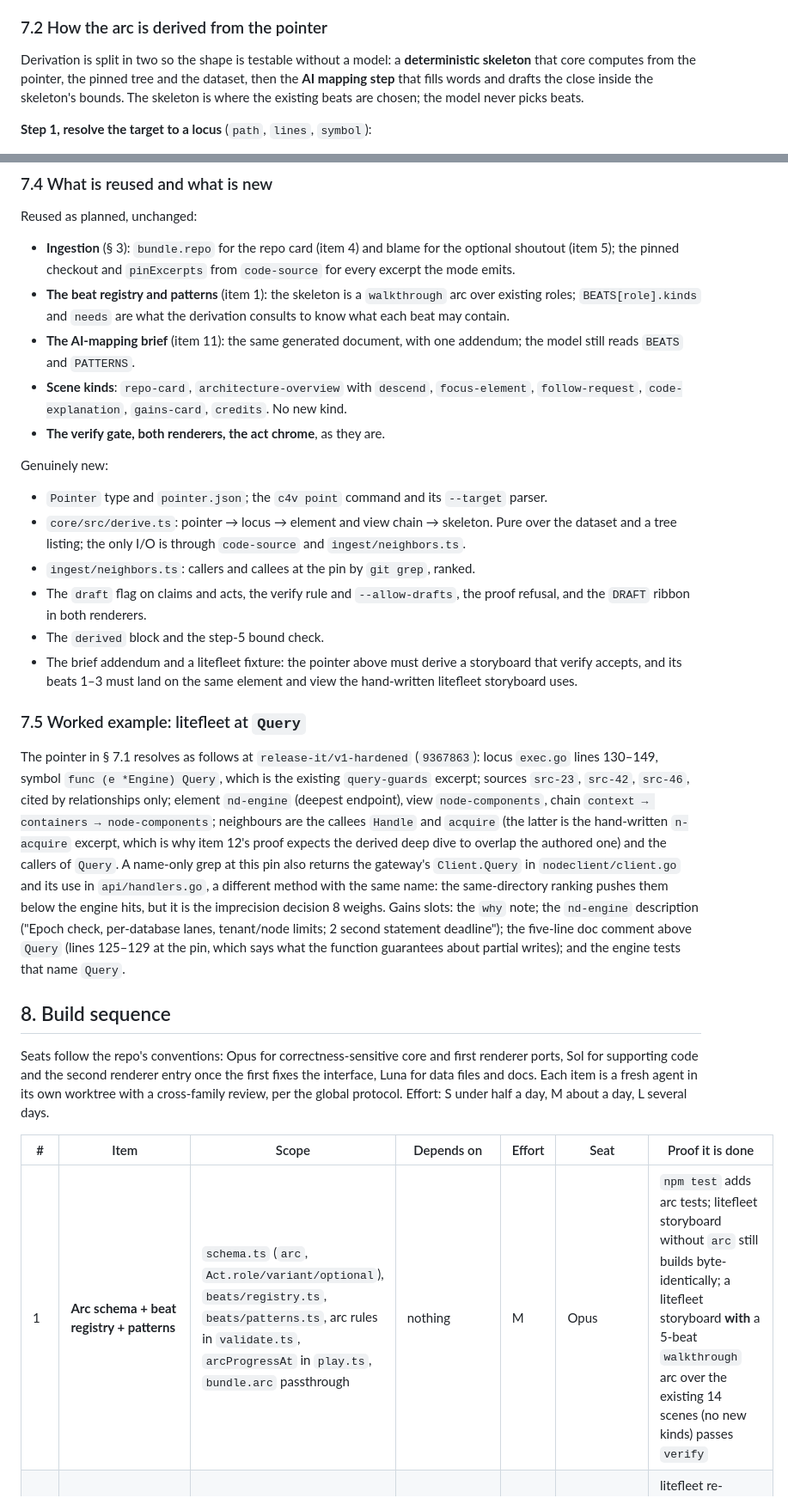
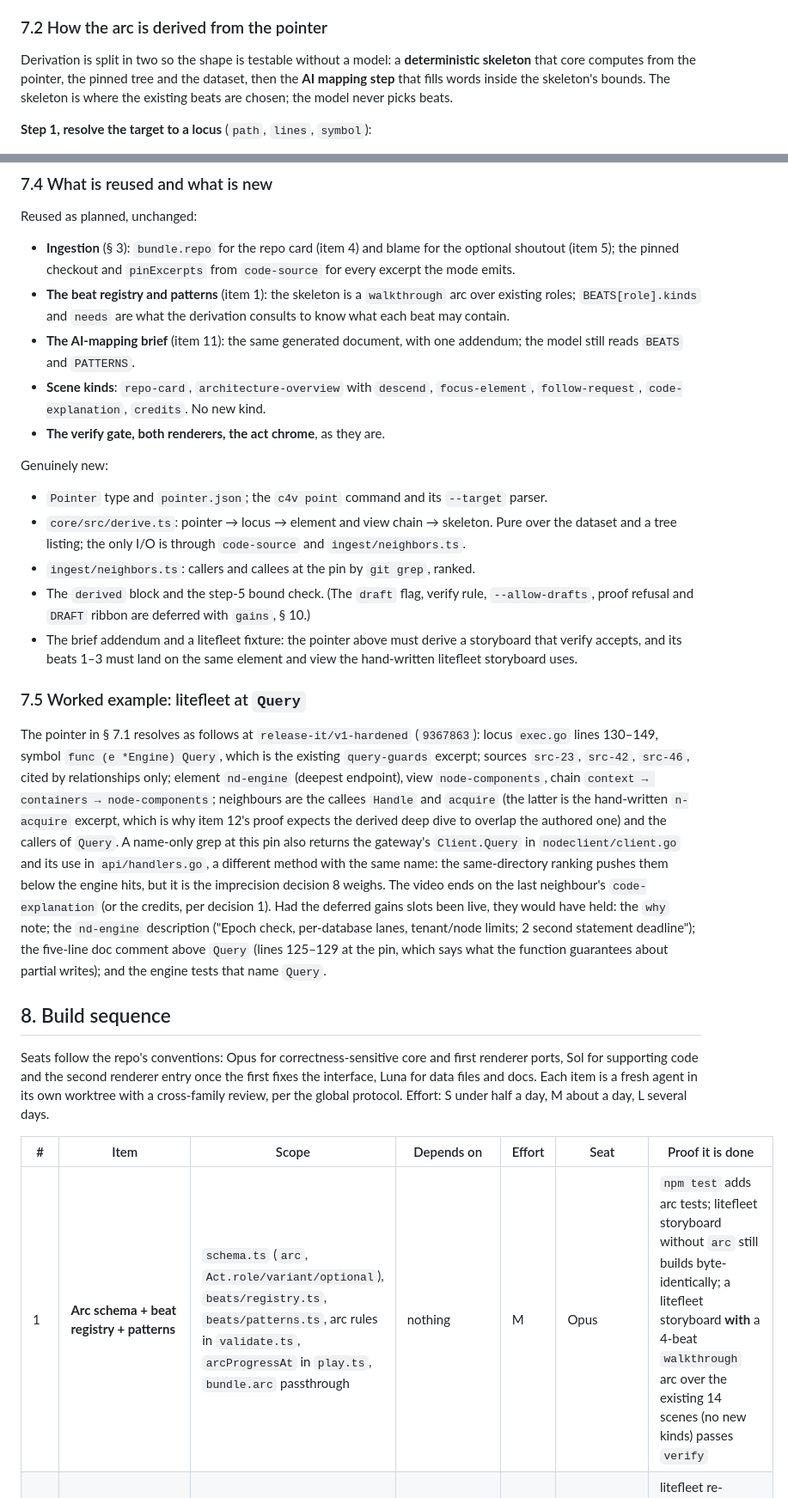
Before and after one commit to nickstrad/c4-video-walkthroughs, a Markdown page: docs/story-arc-plan.md, 2 parts joined by grey strips. Shown at 86% size. Drawn GitHub-style.

```diff
--- a/docs/story-arc-plan.md
+++ b/docs/story-arc-plan.md
@@ -609,8 +615,8 @@ the same provenance rule: the SHA is frozen at request time.
 
 Derivation is split in two so the shape is testable without a model: a
 **deterministic skeleton** that core computes from the pointer, the pinned
-tree and the dataset, then the **AI mapping step** that fills words and
-drafts the close inside the skeleton's bounds. The skeleton is where the
+tree and the dataset, then the **AI mapping step** that fills words inside
+the skeleton's bounds. The skeleton is where the
 existing beats are chosen; the model never picks beats.
 
 **Step 1, resolve the target to a locus** (`path`, `lines`, `symbol`):
@@ -752,8 +741,8 @@ Reused as planned, unchanged:
 - **The AI-mapping brief** (item 11): the same generated document, with one
   addendum; the model still reads `BEATS` and `PATTERNS`.
 - **Scene kinds**: `repo-card`, `architecture-overview` with `descend`,
-  `focus-element`, `follow-request`, `code-explanation`, `gains-card`,
-  `credits`. No new kind.
+  `focus-element`, `follow-request`, `code-explanation`, `credits`. No new
+  kind.
 - **The verify gate, both renderers, the act chrome**, as they are.
 
 Genuinely new:
@@ -764,9 +753,9 @@ Genuinely new:
   Pure over the dataset and a tree listing; the only I/O is through
   `code-source` and `ingest/neighbors.ts`.
 - `ingest/neighbors.ts`: callers and callees at the pin by `git grep`, ranked.
-- The `draft` flag on claims and acts, the verify rule and `--allow-drafts`,
-  the proof refusal, and the `DRAFT` ribbon in both renderers.
-- The `derived` block and the step-5 bound check.
+- The `derived` block and the step-5 bound check. (The `draft` flag, verify
+  rule, `--allow-drafts`, proof refusal and `DRAFT` ribbon are deferred with
+  `gains`, § 10.)
 - The brief addendum and a litefleet fixture: the pointer above must derive a
   storyboard that verify accepts, and its beats 1–3 must land on the same
   element and view the hand-written litefleet storyboard uses.
@@ -784,11 +773,13 @@ derived deep dive to overlap the authored one) and the callers of `Query`.
 A name-only grep at this pin also returns the gateway's `Client.Query` in
 `nodeclient/client.go` and its use in `api/handlers.go`, a different method
 with the same name: the same-directory ranking pushes them below the engine
-hits, but it is the imprecision decision 8 weighs. Gains slots: the `why`
-note; the `nd-engine` description ("Epoch check, per-database lanes,
-tenant/node limits; 2 second statement deadline"); the five-line doc comment
-above `Query` (lines 125–129 at the pin, which says what the function
-guarantees about partial writes); and the engine tests that name `Query`.
+hits, but it is the imprecision decision 8 weighs. The video ends on the
+last neighbour's `code-explanation` (or the credits, per decision 1). Had the
+deferred gains slots been live, they would have held: the `why` note; the
+`nd-engine` description ("Epoch check, per-database lanes, tenant/node
+limits; 2 second statement deadline"); the five-line doc comment above
+`Query` (lines 125–129 at the pin, which says what the function guarantees
+about partial writes); and the engine tests that name `Query`.
 
 ## 8. Build sequence
 
@@ -800,5 +791,5 @@ protocol. Effort: S under half a day, M about a day, L several days.
 
 | # | Item | Scope | Depends on | Effort | Seat | Proof it is done |
 |---|---|---|---|---|---|---|
-| 1 | **Arc schema + beat registry + patterns** | `schema.ts` (`arc`, `Act.role/variant/optional`), `beats/registry.ts`, `beats/patterns.ts`, arc rules in `validate.ts`, `arcProgressAt` in `play.ts`, `bundle.arc` passthrough | nothing | M | Opus | `npm test` adds arc tests; litefleet storyboard without `arc` still builds byte-identically; a litefleet storyboard **with** a 5-beat `walkthrough` arc over the existing 14 scenes (no new kinds) passes `verify` |
+| 1 | **Arc schema + beat registry + patterns** | `schema.ts` (`arc`, `Act.role/variant/optional`), `beats/registry.ts`, `beats/patterns.ts`, arc rules in `validate.ts`, `arcProgressAt` in `play.ts`, `bundle.arc` passthrough | nothing | M | Opus | `npm test` adds arc tests; litefleet storyboard without `arc` still builds byte-identically; a litefleet storyboard **with** a 4-beat `walkthrough` arc over the existing 14 scenes (no new kinds) passes `verify` |
 | 2 | **Lower-third act chrome in both renderers** (audit 10) | `LOWER_THIRD` region + layer in Remotion; region + node in Motion Canvas; theme tokens | 1 | M | Opus (Remotion), then Sol (Motion Canvas port) | litefleet re-rendered with the arc from item 1 shows the tracker in both MP4s; both pass `c4v proof`; dumb-views lint passes; stills committed |
```
Also changed, not shown: other parts of docs/story-arc-plan.md (+108 -81 lines), docs/poc-demo-list.md (+51 -51 lines).
